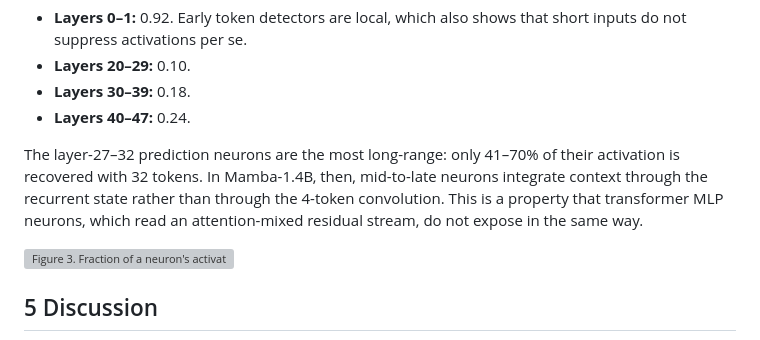
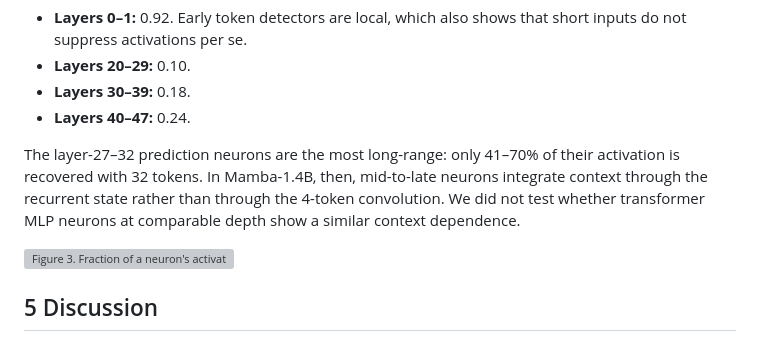
Before and after one commit to BurnyCoder/mamba-neuron-mechanistic-interpretability, a Markdown page: reports/paper.md, the part around the change. GitHub-like rendering; grey boxes are pictures that could not be loaded.

Commit message:
Paper: remove untested transformer comparison

```diff
--- a/reports/paper.md
+++ b/reports/paper.md
@@ -187,7 +187,7 @@ Results for the three H2 poles (Table 3):
 - **Layers 30–39:** 0.18.
 - **Layers 40–47:** 0.24.
 
-The layer-27–32 prediction neurons are the most long-range: only 41–70% of their activation is recovered with 32 tokens. In Mamba-1.4B, then, mid-to-late neurons integrate context through the recurrent state rather than through the 4-token convolution. This is a property that transformer MLP neurons, which read an attention-mixed residual stream, do not expose in the same way.
+The layer-27–32 prediction neurons are the most long-range: only 41–70% of their activation is recovered with 32 tokens. In Mamba-1.4B, then, mid-to-late neurons integrate context through the recurrent state rather than through the 4-token convolution. We did not test whether transformer MLP neurons at comparable depth show a similar context dependence.
 
 ![**Figure 3.** Fraction of a neuron's activation retained with only the last k tokens of context (k = 4 is Mamba's convolution window), for 39 clean candidate poles, by layer.](../results/mamba-1.4b-hf/figures/truncation_survey.png)
 
```
